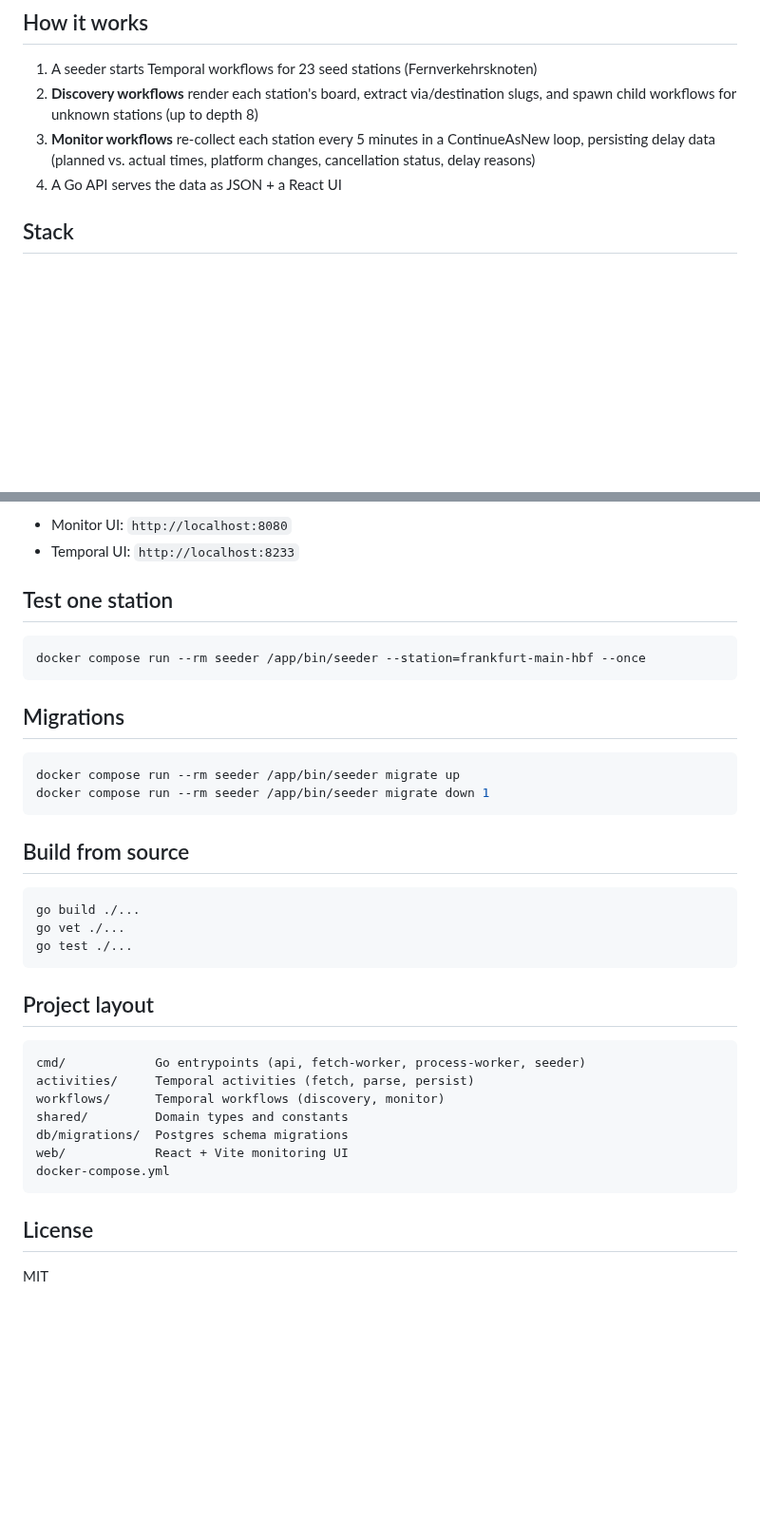
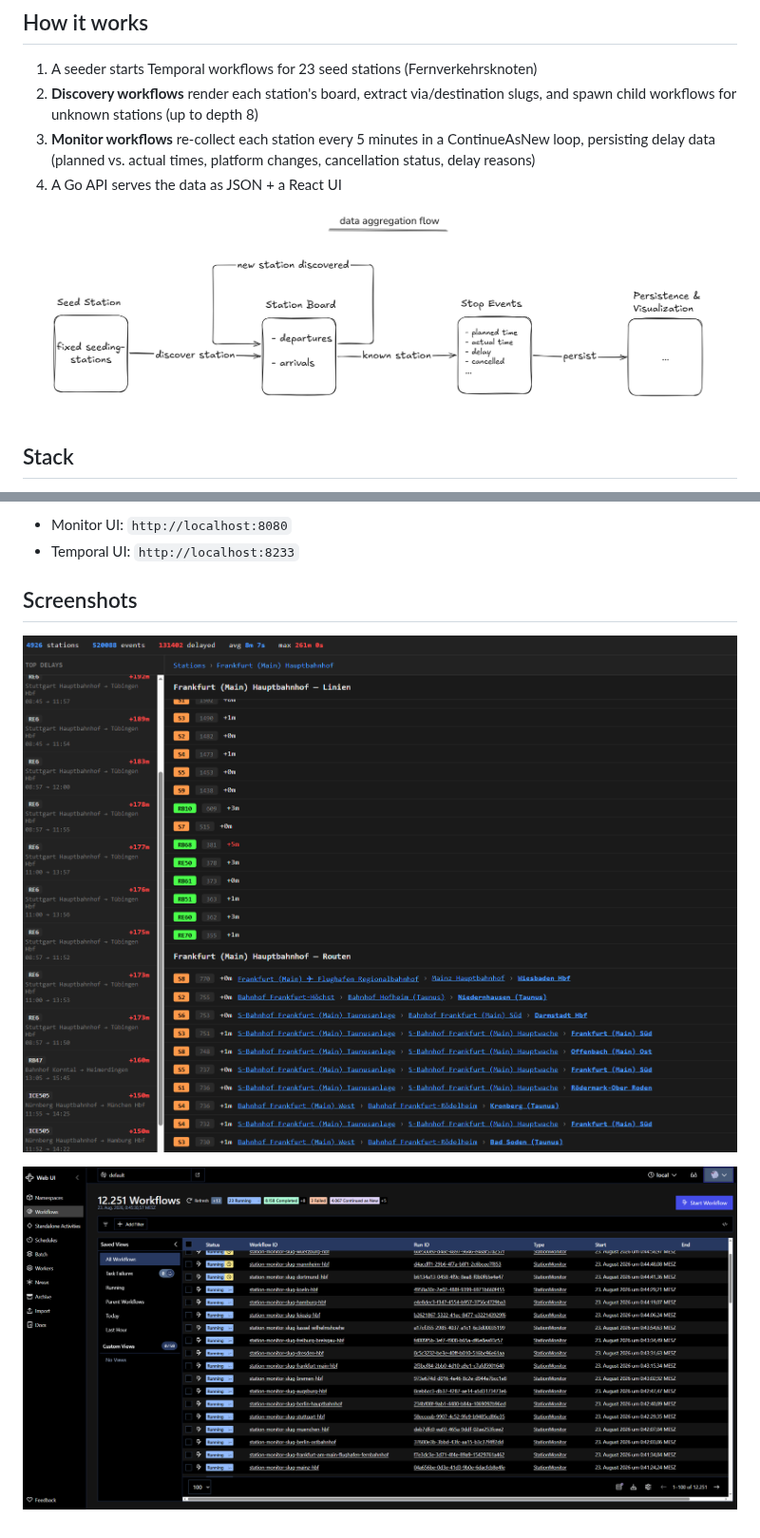
Before and after one commit to LinusRichter/verspaetet, a Markdown page: README.md, 2 parts joined by grey strips. Shown at 95% size. Drawn GitHub-style; pictures changed too: img/data_discovery_flow.png (added), img/delay_ui.png (added), img/temporal_ui.png (added); blank space fills up the shorter version.

````diff
--- a/README.md
+++ b/README.md
@@ -12,6 +12,8 @@ verspaetet (German for "delayed") is a proof-of-concept that collects departure
 2. **Discovery workflows** render each station's board, extract via/destination slugs, and spawn child workflows for unknown stations (up to depth 8)
 3. **Monitor workflows** re-collect each station every 5 minutes in a ContinueAsNew loop, persisting delay data (planned vs. actual times, platform changes, cancellation status, delay reasons)
 4. A Go API serves the data as JSON + a React UI
+
+![Discovery flow](img/data_discovery_flow.png)
 
 ## Stack
 
@@ -32,39 +34,8 @@ UIs:
 - Monitor UI: `http://localhost:8080`
 - Temporal UI: `http://localhost:8233`
 
-## Test one station
+## Screenshots
 
-```bash
-docker compose run --rm seeder /app/bin/seeder --station=frankfurt-main-hbf --once
-```
+![Monitor UI](img/delay_ui.png)
 
-## Migrations
-
-```bash
-docker compose run --rm seeder /app/bin/seeder migrate up
-docker compose run --rm seeder /app/bin/seeder migrate down 1
-```
-
-## Build from source
-
-```bash
-go build ./...
-go vet ./...
-go test ./...
-```
-
-## Project layout
-
-```
-cmd/            Go entrypoints (api, fetch-worker, process-worker, seeder)
-activities/     Temporal activities (fetch, parse, persist)
-workflows/      Temporal workflows (discovery, monitor)
-shared/         Domain types and constants
-db/migrations/  Postgres schema migrations
-web/            React + Vite monitoring UI
-docker-compose.yml
-```
-
-## License
-
-MIT
+![Temporal UI](img/temporal_ui.png)
````
